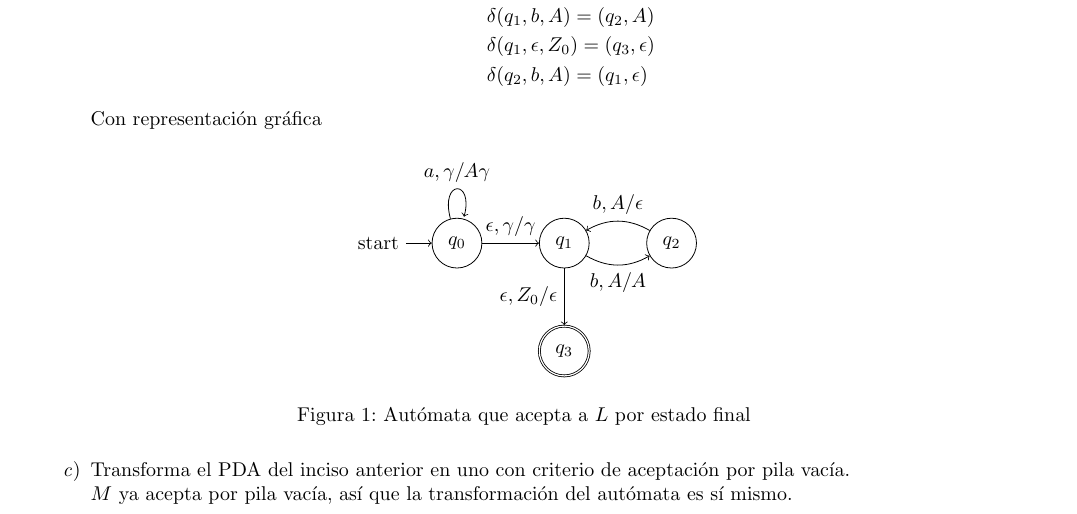
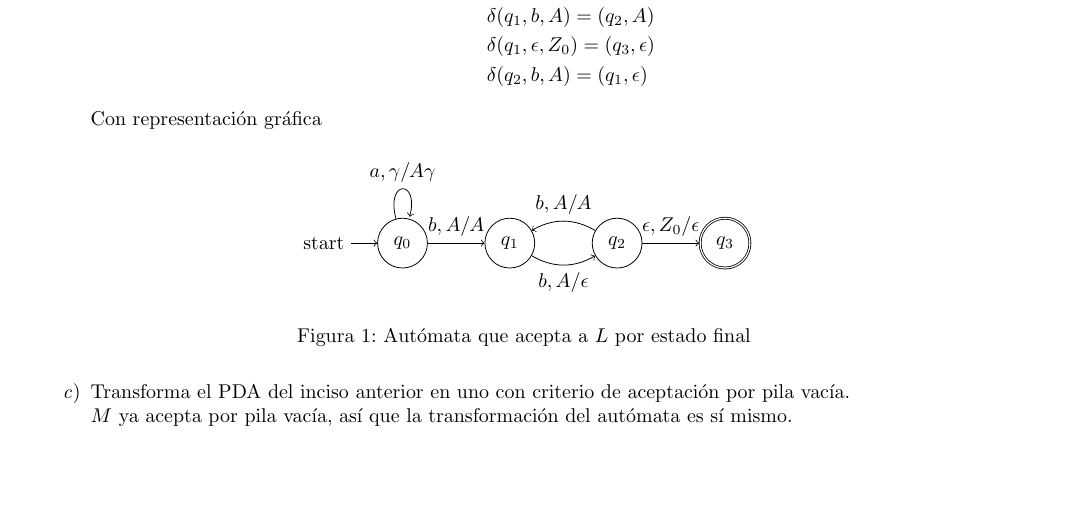
Before and after one commit to quantumautomatas/tarea9, a LaTeX problem sheet (tarea9.tex): part of the page, cut so that both start at the same text, the shorter picture padded with empty space. Compiled offline with pdfLaTeX.

Commit message:
Modificando automata [toma1]

```diff
--- a/tarea9.tex
+++ b/tarea9.tex
@@ -80,15 +80,15 @@
                     \node [state, initial] (q0) {$q_{0}$};
                     \node [state] (q1) [right=of q0] {$q_{1}$};
                     \node [state] (q2) [right=of q1] {$q_{2}$};
-                    \node [state, accepting] (q3) [below=of q1] {$q_{3}$};
+                    \node [state, accepting] (q3) [right=of q2] {$q_{3}$};
 
                     % transiciones
                     \path[->]
                     (q0) edge [loop above] node {$a, \gamma / A\gamma$} (q0)
-                         edge node {$\epsilon, \gamma / \gamma$} (q1)
-                    (q1) edge [bend right] node [below] {$b, A / A$} (q2)
-                    (q1) edge node [left] {$\epsilon, Z_{0} / \epsilon$} (q3)
-                    (q2) edge [bend right] node [above] {$b, A / \epsilon$} (q1);
+                         edge node {$b, A / A$} (q1)
+                    (q1) edge [bend right] node [below] {$b, A / \epsilon$} (q2)
+                    (q2) edge node {$\epsilon, Z_{0} / \epsilon$} (q3)
+                    (q2) edge [bend right] node [above] {$b, A / A$} (q1);
                 \end{tikzpicture}
                 \caption{Autómata que acepta a $L$ por estado final}
                 \label{fib:pda1}
```
Also changed, not shown: tarea9.pdf.
